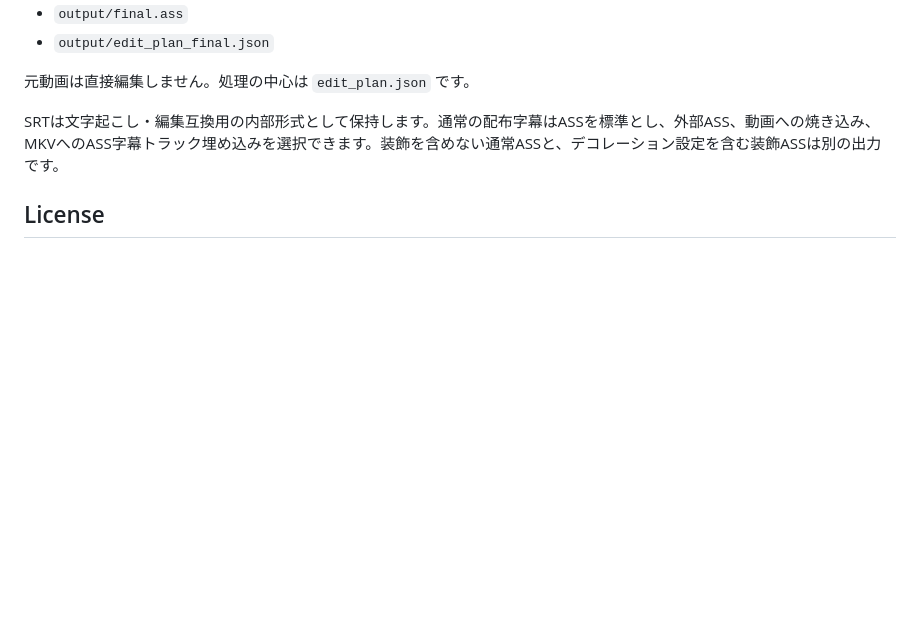
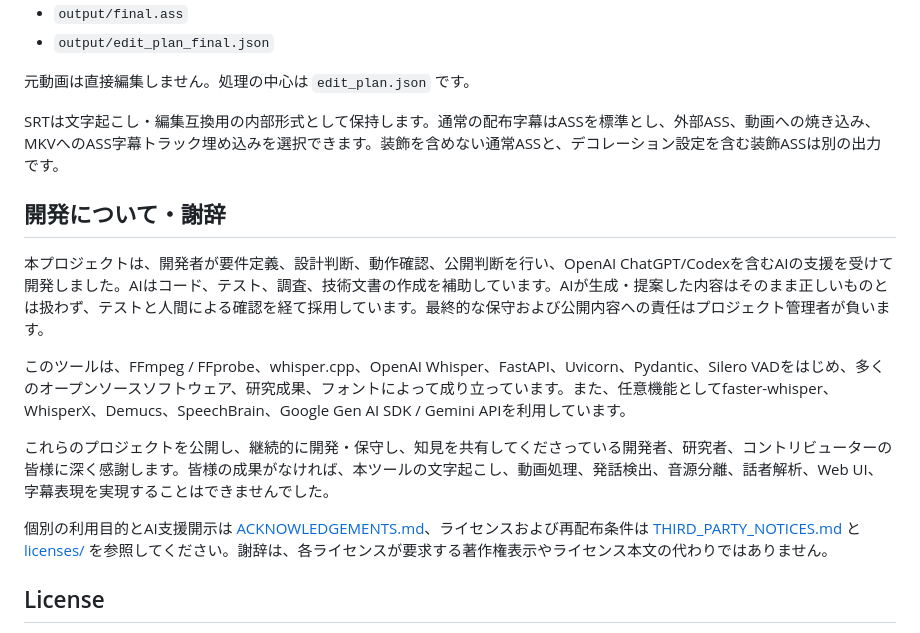
Before and after one commit to apusaras-droid/kirinuki-subtitle-tool, a Markdown page: README.md, the part around the change. Drawn GitHub-style; blank space fills up the shorter version.

Commit message:
docs: add AI development disclosure and acknowledgements

```diff
--- a/README.md
+++ b/README.md
@@ -176,6 +176,16 @@ powershell -NoProfile -ExecutionPolicy Bypass -File .\scripts\make-release.ps1
 
 SRTは文字起こし・編集互換用の内部形式として保持します。通常の配布字幕はASSを標準とし、外部ASS、動画への焼き込み、MKVへのASS字幕トラック埋め込みを選択できます。装飾を含めない通常ASSと、デコレーション設定を含む装飾ASSは別の出力です。
 
+## 開発について・謝辞
+
+本プロジェクトは、開発者が要件定義、設計判断、動作確認、公開判断を行い、OpenAI ChatGPT/Codexを含むAIの支援を受けて開発しました。AIはコード、テスト、調査、技術文書の作成を補助しています。AIが生成・提案した内容はそのまま正しいものとは扱わず、テストと人間による確認を経て採用しています。最終的な保守および公開内容への責任はプロジェクト管理者が負います。
+
+このツールは、FFmpeg / FFprobe、whisper.cpp、OpenAI Whisper、FastAPI、Uvicorn、Pydantic、Silero VADをはじめ、多くのオープンソースソフトウェア、研究成果、フォントによって成り立っています。また、任意機能としてfaster-whisper、WhisperX、Demucs、SpeechBrain、Google Gen AI SDK / Gemini APIを利用しています。
+
+これらのプロジェクトを公開し、継続的に開発・保守し、知見を共有してくださっている開発者、研究者、コントリビューターの皆様に深く感謝します。皆様の成果がなければ、本ツールの文字起こし、動画処理、発話検出、音源分離、話者解析、Web UI、字幕表現を実現することはできませんでした。
+
+個別の利用目的とAI支援開示は [ACKNOWLEDGEMENTS.md](ACKNOWLEDGEMENTS.md)、ライセンスおよび再配布条件は [THIRD_PARTY_NOTICES.md](THIRD_PARTY_NOTICES.md) と [licenses/](licenses/) を参照してください。謝辞は、各ライセンスが要求する著作権表示やライセンス本文の代わりではありません。
+
 ## License
 
 このプロジェクト本体は `GPL-3.0-or-later` での配布を前提にしています。
```
